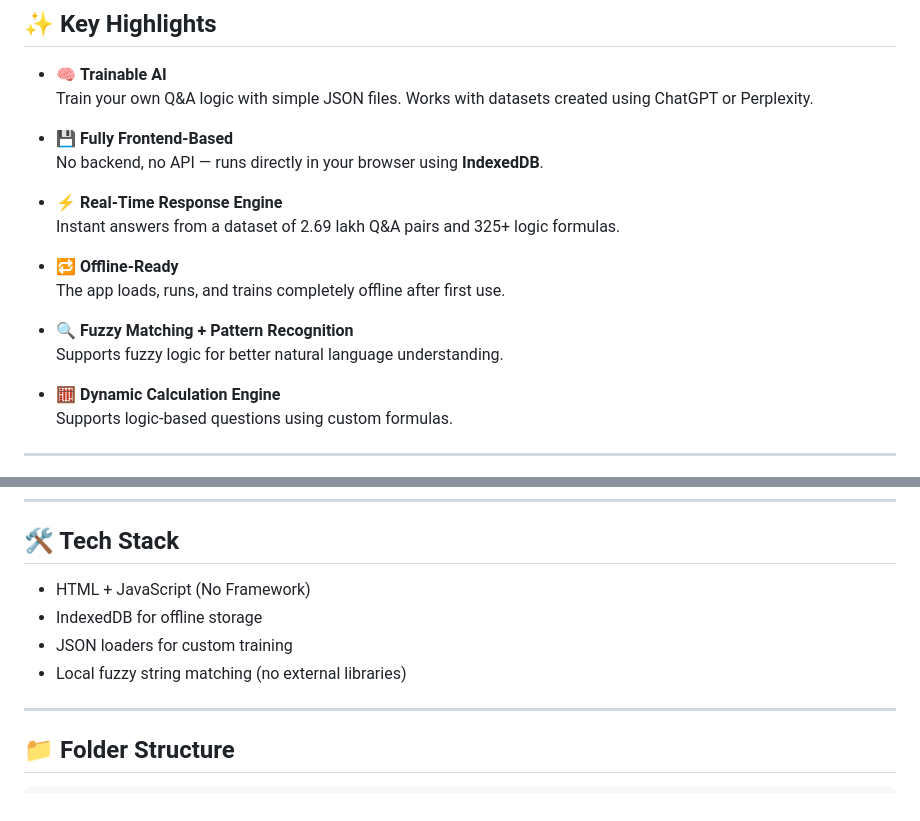
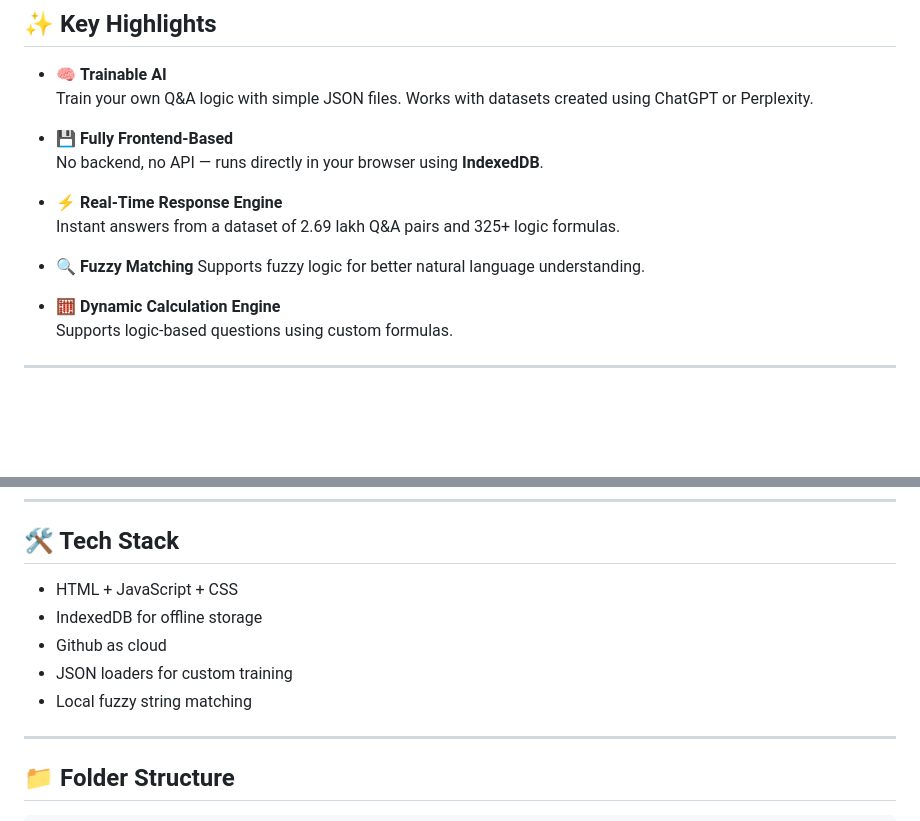
Before and after one commit to Sabir-Ali-Mondal/Frontend-AI, a Markdown page: README.md, 2 parts joined by grey strips. Drawn GitHub-style; blank space fills up the shorter version.

```diff
--- a/README.md
+++ b/README.md
@@ -16,10 +16,7 @@ This is an AI simulator that works *completely offline* — no backend, no cloud
 - ⚡ **Real-Time Response Engine**
   Instant answers from a dataset of 2.69 lakh Q&A pairs and 325+ logic formulas.
 
-- 🔁 **Offline-Ready**
-  The app loads, runs, and trains completely offline after first use.
-
-- 🔍 **Fuzzy Matching + Pattern Recognition**
+- 🔍 **Fuzzy Matching**
   Supports fuzzy logic for better natural language understanding.
 
 - 🧮 **Dynamic Calculation Engine**
@@ -45,10 +42,11 @@ Imagine an AI that can help you:
 
 ## 🛠 Tech Stack
 
-- HTML + JavaScript (No Framework)
+- HTML + JavaScript + CSS
 - IndexedDB for offline storage
+- Github as cloud
 - JSON loaders for custom training
-- Local fuzzy string matching (no external libraries)
+- Local fuzzy string matching
 
 ---
 
```
